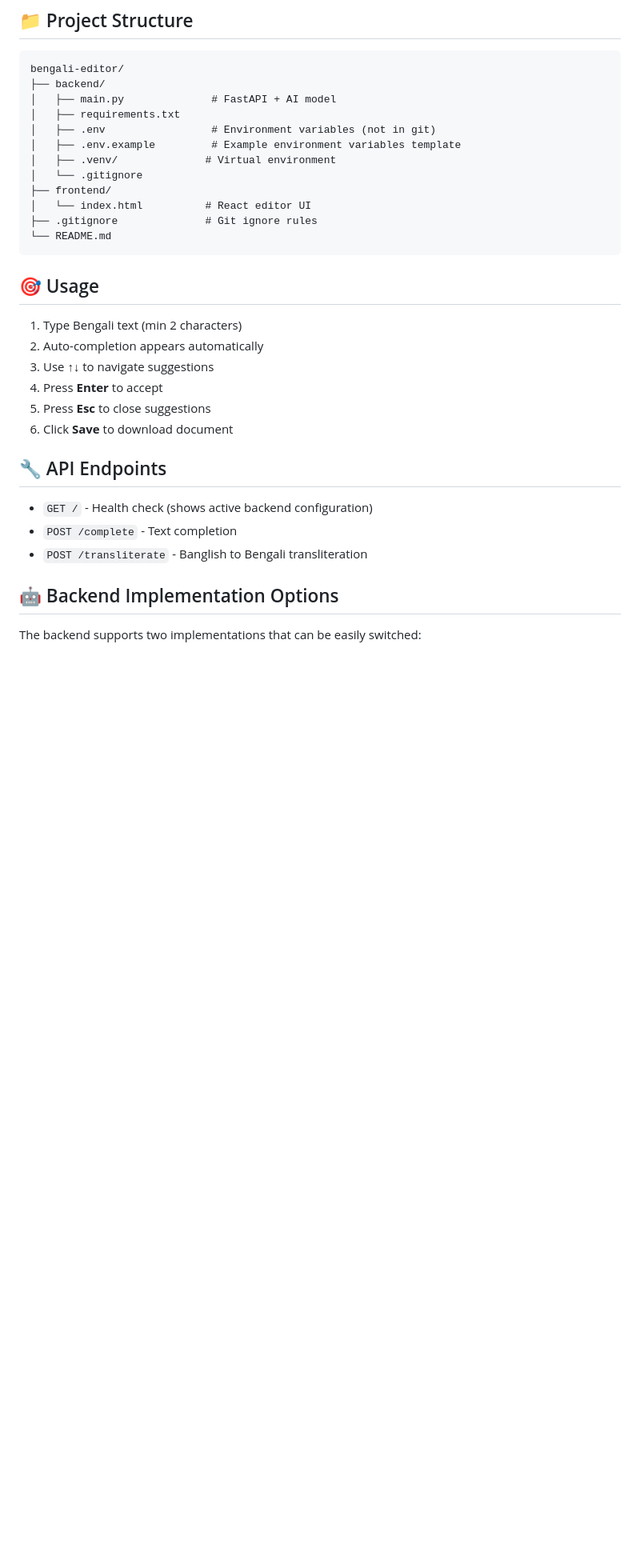
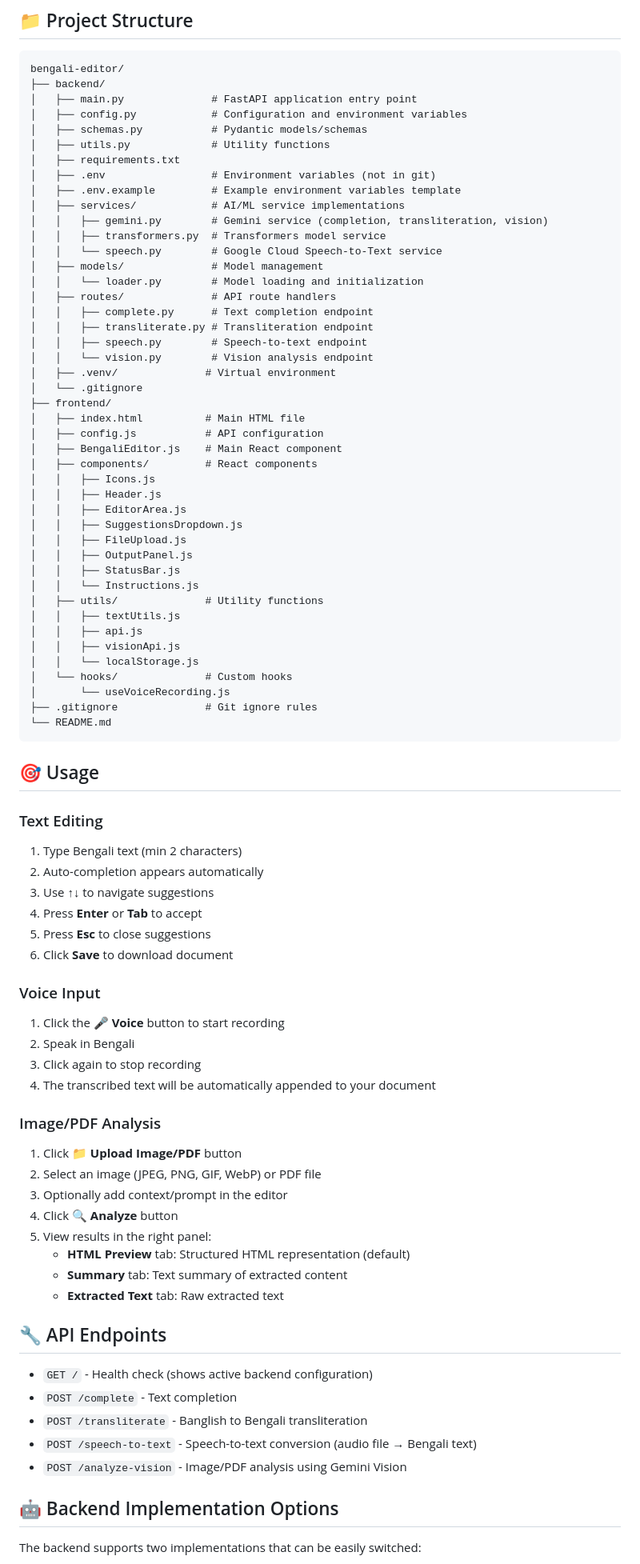
Before and after one commit to froghramar/bengali-editor, a Markdown page: README.md, the part around the change printed below. Shown: that part at 80% size. Drawn GitHub-style; blank space fills up the shorter version.

````diff
--- a/README.md
+++ b/README.md
@@ -79,32 +89,83 @@ python -m http.server 3000
 ```
 bengali-editor/
 ├── backend/
-│   ├── main.py              # FastAPI + AI model
+│   ├── main.py              # FastAPI application entry point
+│   ├── config.py            # Configuration and environment variables
+│   ├── schemas.py           # Pydantic models/schemas
+│   ├── utils.py             # Utility functions
 │   ├── requirements.txt
 │   ├── .env                 # Environment variables (not in git)
 │   ├── .env.example         # Example environment variables template
+│   ├── services/            # AI/ML service implementations
+│   │   ├── gemini.py        # Gemini service (completion, transliteration, vision)
+│   │   ├── transformers.py  # Transformers model service
+│   │   └── speech.py        # Google Cloud Speech-to-Text service
+│   ├── models/              # Model management
+│   │   └── loader.py        # Model loading and initialization
+│   ├── routes/              # API route handlers
+│   │   ├── complete.py      # Text completion endpoint
+│   │   ├── transliterate.py # Transliteration endpoint
+│   │   ├── speech.py        # Speech-to-text endpoint
+│   │   └── vision.py        # Vision analysis endpoint
 │   ├── .venv/              # Virtual environment
 │   └── .gitignore
 ├── frontend/
-│   └── index.html          # React editor UI
+│   ├── index.html          # Main HTML file
+│   ├── config.js           # API configuration
+│   ├── BengaliEditor.js    # Main React component
+│   ├── components/         # React components
+│   │   ├── Icons.js
+│   │   ├── Header.js
+│   │   ├── EditorArea.js
+│   │   ├── SuggestionsDropdown.js
+│   │   ├── FileUpload.js
+│   │   ├── OutputPanel.js
+│   │   ├── StatusBar.js
+│   │   └── Instructions.js
+│   ├── utils/              # Utility functions
+│   │   ├── textUtils.js
+│   │   ├── api.js
+│   │   ├── visionApi.js
+│   │   └── localStorage.js
+│   └── hooks/              # Custom hooks
+│       └── useVoiceRecording.js
 ├── .gitignore              # Git ignore rules
 └── README.md
 ```
 
 ## 🎯 Usage
 
+### Text Editing
 1. Type Bengali text (min 2 characters)
 2. Auto-completion appears automatically
 3. Use **↑↓** to navigate suggestions
-4. Press **Enter** to accept
+4. Press **Enter** or **Tab** to accept
 5. Press **Esc** to close suggestions
 6. Click **Save** to download document
+
+### Voice Input
+1. Click the **🎤 Voice** button to start recording
+2. Speak in Bengali
+3. Click again to stop recording
+4. The transcribed text will be automatically appended to your document
+
+### Image/PDF Analysis
+1. Click **📁 Upload Image/PDF** button
+2. Select an image (JPEG, PNG, GIF, WebP) or PDF file
+3. Optionally add context/prompt in the editor
+4. Click **🔍 Analyze** button
+5. View results in the right panel:
+   - **HTML Preview** tab: Structured HTML representation (default)
+   - **Summary** tab: Text summary of extracted content
+   - **Extracted Text** tab: Raw extracted text
 
 ## 🔧 API Endpoints
 
 - `GET /` - Health check (shows active backend configuration)
 - `POST /complete` - Text completion
 - `POST /transliterate` - Banglish to Bengali transliteration
+- `POST /speech-to-text` - Speech-to-text conversion (audio file → Bengali text)
+- `POST /analyze-vision` - Image/PDF analysis using Gemini Vision
 
 ## 🤖 Backend Implementation Options
 
````
Also changed, not shown: other parts of README.md (+69 -9 lines).
